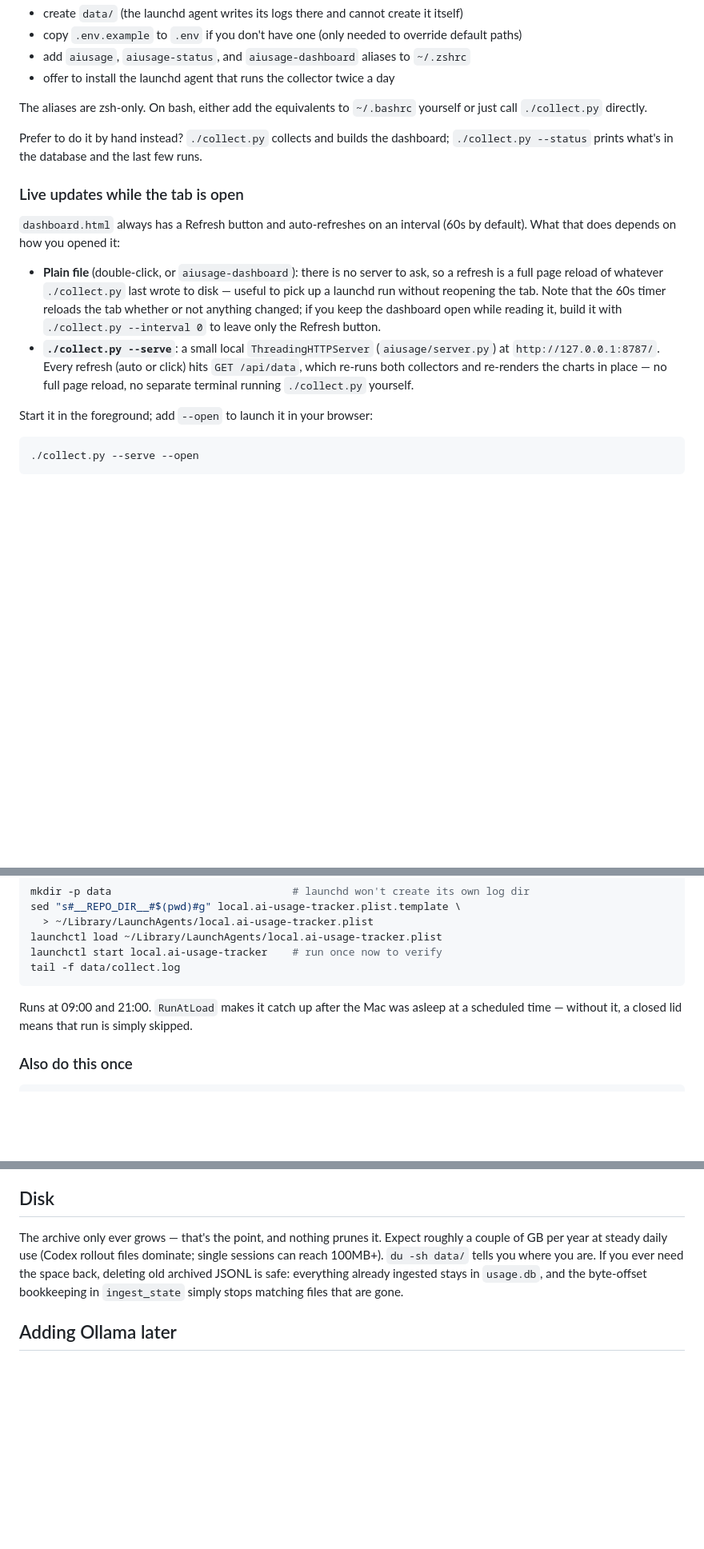
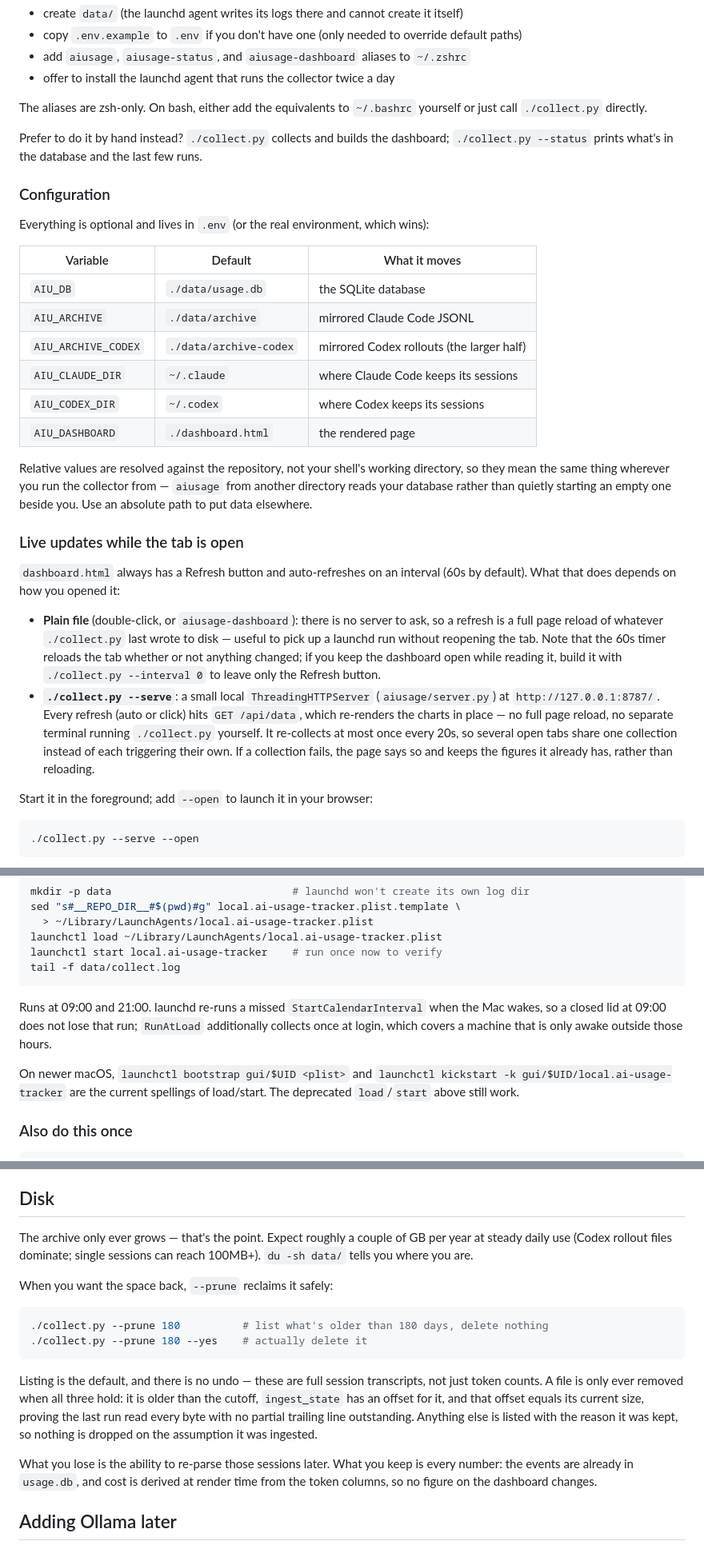
Before and after one commit to SnailEngineering/local-ai-usage-tracker, a Markdown page: README.md, 3 parts joined by grey strips. Shown at 80% size. Rendered like a GitHub page; blank space fills up the shorter version.

````diff
--- a/README.md
+++ b/README.md
@@ -82,6 +82,24 @@ Prefer to do it by hand instead? `./collect.py` collects and builds the
 dashboard; `./collect.py --status` prints what's in the database and the last
 few runs.
 
+### Configuration
+
+Everything is optional and lives in `.env` (or the real environment, which wins):
+
+| Variable | Default | What it moves |
+|---|---|---|
+| `AIU_DB` | `./data/usage.db` | the SQLite database |
+| `AIU_ARCHIVE` | `./data/archive` | mirrored Claude Code JSONL |
+| `AIU_ARCHIVE_CODEX` | `./data/archive-codex` | mirrored Codex rollouts (the larger half) |
+| `AIU_CLAUDE_DIR` | `~/.claude` | where Claude Code keeps its sessions |
+| `AIU_CODEX_DIR` | `~/.codex` | where Codex keeps its sessions |
+| `AIU_DASHBOARD` | `./dashboard.html` | the rendered page |
+
+Relative values are resolved against the repository, not your shell's working
+directory, so they mean the same thing wherever you run the collector from —
+`aiusage` from another directory reads your database rather than quietly
+starting an empty one beside you. Use an absolute path to put data elsewhere.
+
 ### Live updates while the tab is open
 
 `dashboard.html` always has a Refresh button and auto-refreshes on an
@@ -95,9 +113,11 @@ interval (60s by default). What that does depends on how you opened it:
   --interval 0` to leave only the Refresh button.
 - **`./collect.py --serve`**: a small local `ThreadingHTTPServer`
   (`aiusage/server.py`) at `http://127.0.0.1:8787/`. Every refresh (auto or
-  click) hits `GET /api/data`, which re-runs both collectors and re-renders
-  the charts in place — no full page reload, no separate terminal running
-  `./collect.py` yourself.
+  click) hits `GET /api/data`, which re-renders the charts in place — no full
+  page reload, no separate terminal running `./collect.py` yourself. It
+  re-collects at most once every 20s, so several open tabs share one
+  collection instead of each triggering their own. If a collection fails, the
+  page says so and keeps the figures it already has, rather than reloading.
 
 Start it in the foreground; add `--open` to launch it in your browser:
 
@@ -144,8 +164,14 @@ launchctl start local.ai-usage-tracker    # run once now to verify
 tail -f data/collect.log
 ```
 
-Runs at 09:00 and 21:00. `RunAtLoad` makes it catch up after the Mac was asleep
-at a scheduled time — without it, a closed lid means that run is simply skipped.
+Runs at 09:00 and 21:00. launchd re-runs a missed `StartCalendarInterval` when
+the Mac wakes, so a closed lid at 09:00 does not lose that run; `RunAtLoad`
+additionally collects once at login, which covers a machine that is only awake
+outside those hours.
+
+On newer macOS, `launchctl bootstrap gui/$UID <plist>` and
+`launchctl kickstart -k gui/$UID/local.ai-usage-tracker` are the current
+spellings of load/start. The deprecated `load`/`start` above still work.
 
 ### Also do this once
 
@@ -286,12 +314,27 @@ same care as the source directories it mirrors.
 
 ## Disk
 
-The archive only ever grows — that's the point, and nothing prunes it. Expect
-roughly a couple of GB per year at steady daily use (Codex rollout files
-dominate; single sessions can reach 100MB+). `du -sh data/` tells you where you
-are. If you ever need the space back, deleting old archived JSONL is safe:
-everything already ingested stays in `usage.db`, and the byte-offset bookkeeping
-in `ingest_state` simply stops matching files that are gone.
+The archive only ever grows — that's the point. Expect roughly a couple of GB
+per year at steady daily use (Codex rollout files dominate; single sessions can
+reach 100MB+). `du -sh data/` tells you where you are.
+
+When you want the space back, `--prune` reclaims it safely:
+
+```sh
+./collect.py --prune 180          # list what's older than 180 days, delete nothing
+./collect.py --prune 180 --yes    # actually delete it
+```
+
+Listing is the default, and there is no undo — these are full session
+transcripts, not just token counts. A file is only ever removed when all three
+hold: it is older than the cutoff, `ingest_state` has an offset for it, and that
+offset equals its current size, proving the last run read every byte with no
+partial trailing line outstanding. Anything else is listed with the reason it
+was kept, so nothing is dropped on the assumption it was ingested.
+
+What you lose is the ability to re-parse those sessions later. What you keep is
+every number: the events are already in `usage.db`, and cost is derived at
+render time from the token columns, so no figure on the dashboard changes.
 
 ## Adding Ollama later
 
````
Also changed, not shown: other parts of README.md (+5 -3 lines), CLAUDE.md (+37 -6 lines).
